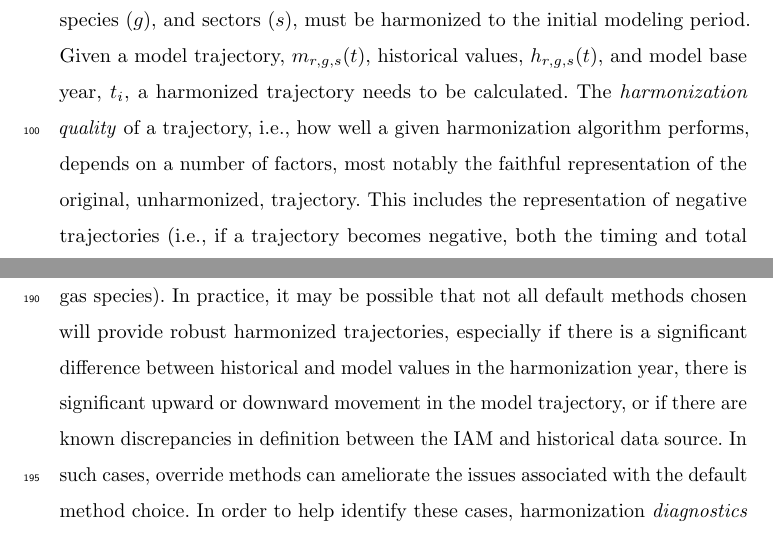
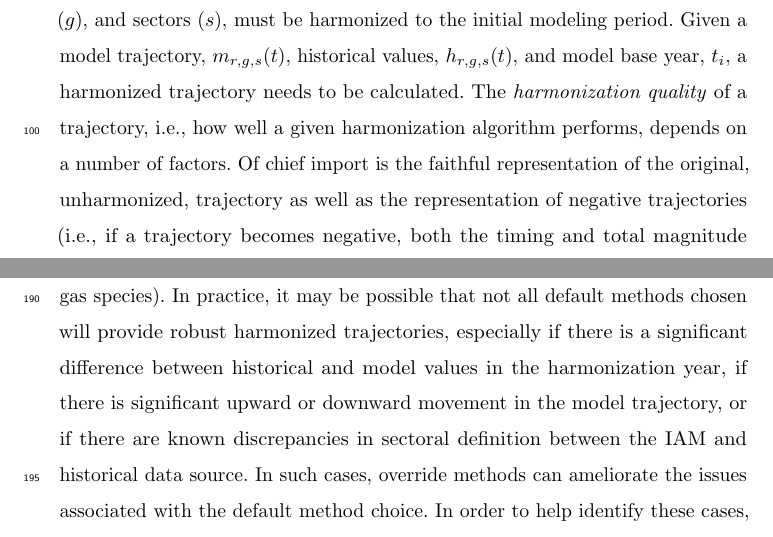
Before and after one commit to gidden/harmonization-methods-paper, a LaTeX paper (paper.tex, which reads meth.tex): two parts of pages 7 and 15 of 33, joined at a grey line, cut so that both start at the same text. Compiled offline with pdfLaTeX.

Commit message:
final edits

```diff
--- a/meth.tex
+++ b/meth.tex
@@ -10,11 +10,11 @@ initial modeling period. Given a model trajectory, $m_{r, g, s}(t)$, historical
 values, $h_{r, g, s}(t)$, and model base year, $t_i$, a harmonized trajectory
 needs to be calculated. The \textit{harmonization quality} of a trajectory,
 i.e., how well a given harmonization algorithm performs, depends on a number of
-factors, most notably the faithful representation of the original, unharmonized,
-trajectory. This includes the representation of negative trajectories (i.e., if
-a trajectory becomes negative, both the timing and total magnitude should be as
-close as possible) which are of critical importance for cumulative \cotwo
-calculations.
+factors. Of chief import is the faithful representation of the original,
+unharmonized, trajectory as well as the representation of negative trajectories
+(i.e., if a trajectory becomes negative, both the timing and total magnitude
+should be as close as possible) which are of critical importance for cumulative
+\cotwo calculations.
 
 In previous studies \cite{meinshausen_rcp_2011,rogelj_discrepancies_2011}, two
 \textit{families} of methods have been used: those that operate on the ratio of
@@ -237,8 +237,8 @@ primary mechanism by which users control the process is by providing
 sector and gas species).  In practice, it may be possible that not all default
 methods chosen will provide robust harmonized trajectories, especially if there
 is a significant difference between historical and model values in the
-harmonization year, there is significant upward or downward movement in the
-model trajectory, or if there are known discrepancies in definition between the
-IAM and historical data source. In such cases, override methods can ameliorate
-the issues associated with the default method choice. In order to help identify
-these cases, harmonization \textit{diagnostics} are provided which analyze the
+harmonization year, if there is significant upward or downward movement in the
+model trajectory, or if there are known discrepancies in sectoral definition
+between the IAM and historical data source. In such cases, override methods can
+ameliorate the issues associated with the default method choice. In order to
+help identify these cases, harmonization \textit{diagnostics} are provided which
```
Also changed, not shown: meth.tex (6 more changed lines).
